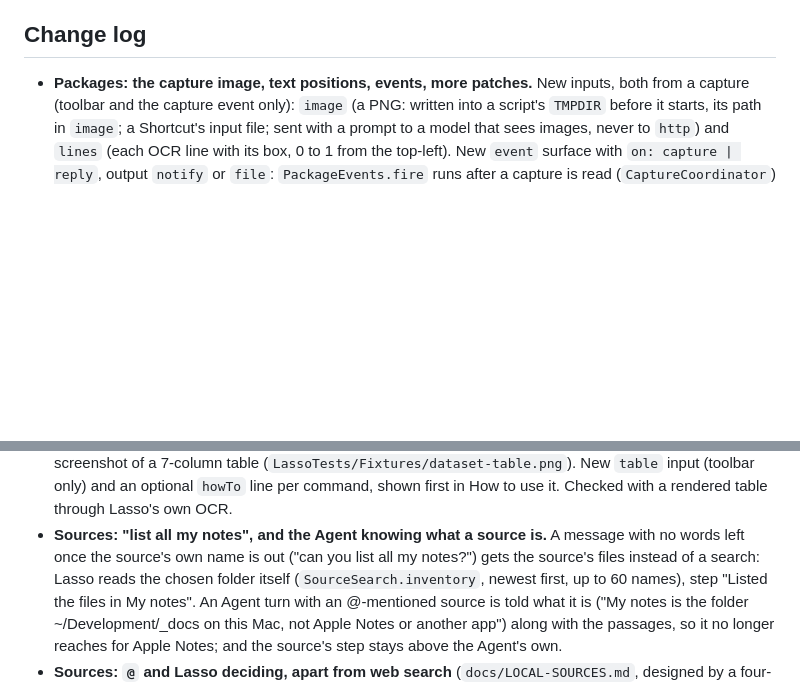
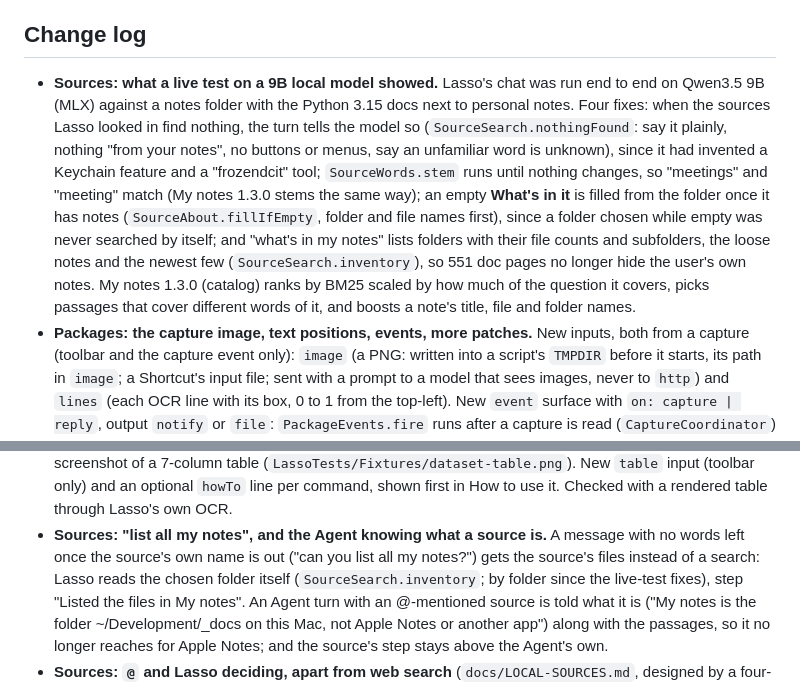
Before and after one commit to civarry/lasso-app, a Markdown page: docs/APP_FLOW.md, 2 parts joined by grey strips. Rendered like a GitHub page; blank space fills up the shorter version.

```diff
--- a/docs/APP_FLOW.md
+++ b/docs/APP_FLOW.md
@@ -887,6 +888,18 @@ ladder, toolbelt exposure policy, plan→act→check, verification, skills):
 - A cloud-embedding connection **Test** button in Settings (today: the live `probeEmbedding` status row covers most of it).
 
 ## Change log
+- **Sources: what a live test on a 9B local model showed.** Lasso's chat was run end to end on Qwen3.5
+  9B (MLX) against a notes folder with the Python 3.15 docs next to personal notes. Four fixes: when the
+  sources Lasso looked in find nothing, the turn tells the model so (`SourceSearch.nothingFound`: say it
+  plainly, nothing "from your notes", no buttons or menus, say an unfamiliar word is unknown), since it
+  had invented a Keychain feature and a "frozendcit" tool; `SourceWords.stem` runs until nothing changes,
+  so "meetings" and "meeting" match (My notes 1.3.0 stems the same way); an empty **What's in it** is
+  filled from the folder once it has notes (`SourceAbout.fillIfEmpty`, folder and file names first),
+  since a folder chosen while empty was never searched by itself; and "what's in my notes" lists folders
+  with their file counts and subfolders, the loose notes and the newest few (`SourceSearch.inventory`),
+  so 551 doc pages no longer hide the user's own notes. My notes 1.3.0 (catalog) ranks by BM25 scaled
+  by how much of the question it covers, picks passages that cover different words of it, and boosts a
+  note's title, file and folder names.
 - **Packages: the capture image, text positions, events, more patches.** New inputs, both from a capture
   (toolbar and the capture event only): `image` (a PNG: written into a script's `TMPDIR` before it starts,
   its path in `image`; a Shortcut's input file; sent with a prompt to a model that sees images, never to
@@ -922,7 +935,7 @@ ladder, toolbelt exposure policy, plan→act→check, verification, skills):
   line per command, shown first in How to use it. Checked with a rendered table through Lasso's own OCR.
 - **Sources: "list all my notes", and the Agent knowing what a source is.** A message with no words left
   once the source's own name is out ("can you list all my notes?") gets the source's files instead of a
-  search: Lasso reads the chosen folder itself (`SourceSearch.inventory`, newest first, up to 60 names),
+  search: Lasso reads the chosen folder itself (`SourceSearch.inventory`; by folder since the live-test fixes),
   step "Listed the files in My notes". An Agent turn with an @-mentioned source is told what it is ("My
   notes is the folder ~/Development/_docs on this Mac, not Apple Notes or another app") along with the
   passages, so it no longer reaches for Apple Notes; and the source's step stays above the Agent's own.
```
Also changed, not shown: other parts of docs/APP_FLOW.md (+2 -1 lines), README.md (+19 -2 lines), docs/LOCAL-SOURCES.md (+5 -2 lines), screenshots/app/notes-and-docs.png (added), 4 other files.
